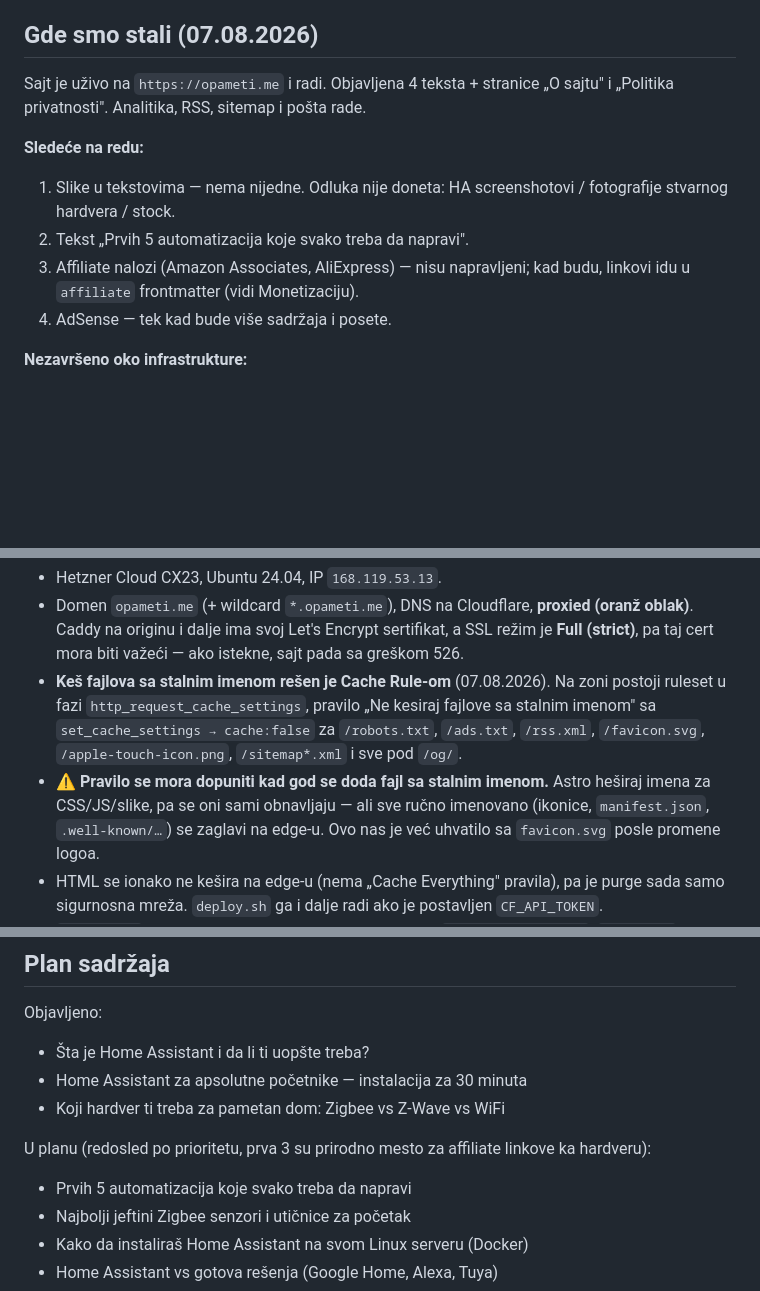
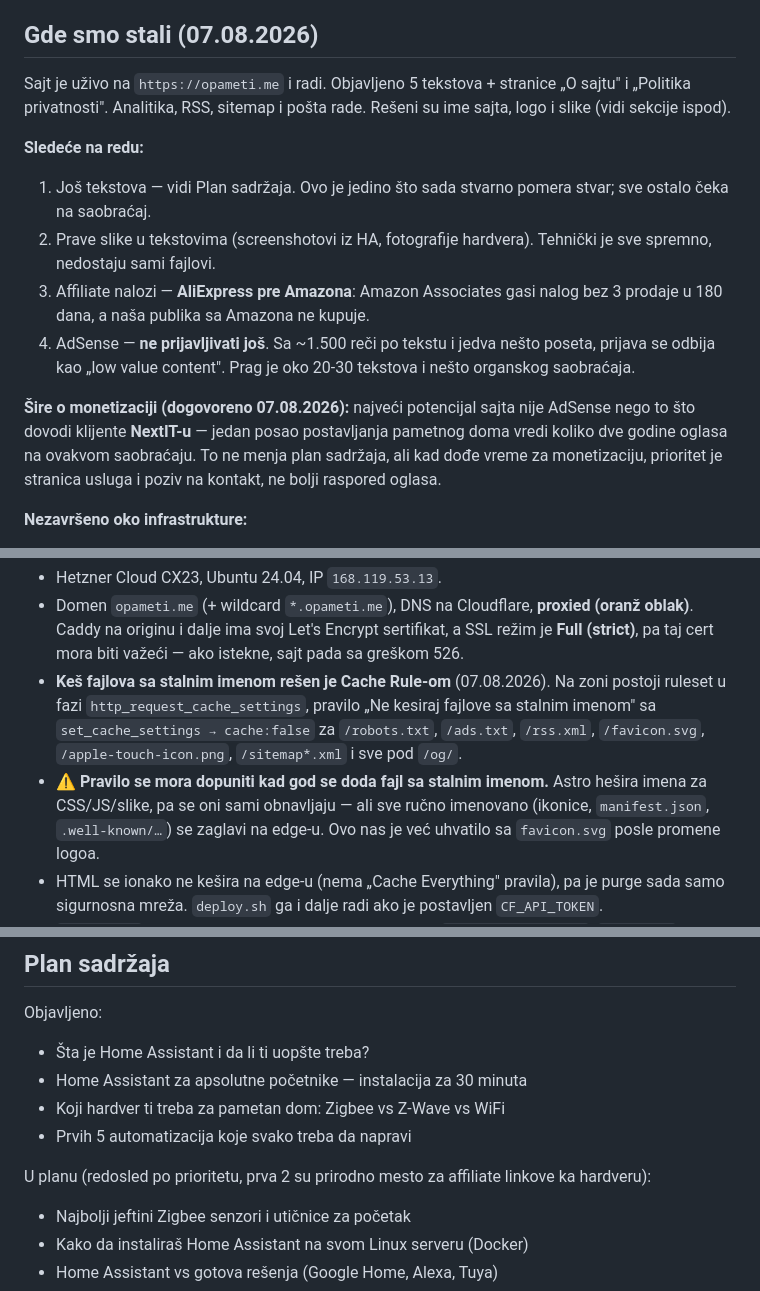
Before and after one commit to zonya/smartdom-guides, a Markdown page: CLAUDE.md, 3 parts joined by grey strips. GitHub-like rendering; blank space fills up the shorter version.

```diff
--- a/CLAUDE.md
+++ b/CLAUDE.md
@@ -6,16 +6,26 @@ Repo i npm paket su i dalje `smartdom-guides`, to je namerno neizmenjeno.
 
 ## Gde smo stali (07.08.2026)
 
-Sajt je uživo na `https://opameti.me` i radi. Objavljena 4 teksta + stranice
+Sajt je uživo na `https://opameti.me` i radi. Objavljeno 5 tekstova + stranice
 „O sajtu" i „Politika privatnosti". Analitika, RSS, sitemap i pošta rade.
+Rešeni su ime sajta, logo i slike (vidi sekcije ispod).
 
 **Sledeće na redu:**
-1. Slike u tekstovima — nema nijedne. Odluka nije doneta: HA screenshotovi /
-   fotografije stvarnog hardvera / stock.
-2. Tekst „Prvih 5 automatizacija koje svako treba da napravi".
-3. Affiliate nalozi (Amazon Associates, AliExpress) — nisu napravljeni; kad
-   budu, linkovi idu u `affiliate` frontmatter (vidi Monetizaciju).
-4. AdSense — tek kad bude više sadržaja i posete.
+1. Još tekstova — vidi Plan sadržaja. Ovo je jedino što sada stvarno pomera
+   stvar; sve ostalo čeka na saobraćaj.
+2. Prave slike u tekstovima (screenshotovi iz HA, fotografije hardvera).
+   Tehnički je sve spremno, nedostaju sami fajlovi.
+3. Affiliate nalozi — **AliExpress pre Amazona**: Amazon Associates gasi nalog
+   bez 3 prodaje u 180 dana, a naša publika sa Amazona ne kupuje.
+4. AdSense — **ne prijavljivati još**. Sa ~1.500 reči po tekstu i jedva nešto
+   poseta, prijava se odbija kao „low value content". Prag je oko 20-30
+   tekstova i nešto organskog saobraćaja.
+
+**Šire o monetizaciji (dogovoreno 07.08.2026):** najveći potencijal sajta nije
+AdSense nego to što dovodi klijente **NextIT-u** — jedan posao postavljanja
+pametnog doma vredi koliko dve godine oglasa na ovakvom saobraćaju. To ne menja
+plan sadržaja, ali kad dođe vreme za monetizaciju, prioritet je stranica usluga
+i poziv na kontakt, ne bolji raspored oglasa.
 
 **Nezavršeno oko infrastrukture:**
 - `CF_API_TOKEN` za `deploy.sh` još nije napravljen. Cache Rule pokriva sve
@@ -60,7 +70,7 @@ ostaje ispod prihoda (server + domen su ukupno ~5-6€/mesec).
   `/robots.txt`, `/ads.txt`, `/rss.xml`, `/favicon.svg`,
   `/apple-touch-icon.png`, `/sitemap*.xml` i sve pod `/og/`.
 - ⚠️ **Pravilo se mora dopuniti kad god se doda fajl sa stalnim imenom.**
-  Astro heširaj imena za CSS/JS/slike, pa se oni sami obnavljaju — ali sve
+  Astro hešira imena za CSS/JS/slike, pa se oni sami obnavljaju — ali sve
   ručno imenovano (ikonice, `manifest.json`, `.well-known/…`) se zaglavi na
   edge-u. Ovo nas je već uhvatilo sa `favicon.svg` posle promene logoa.
 - HTML se ionako ne kešira na edge-u (nema „Cache Everything" pravila), pa je
@@ -101,10 +111,10 @@ Objavljeno:
 - Šta je Home Assistant i da li ti uopšte treba?
 - Home Assistant za apsolutne početnike — instalacija za 30 minuta
 - Koji hardver ti treba za pametan dom: Zigbee vs Z-Wave vs WiFi
+- Prvih 5 automatizacija koje svako treba da napravi
 
-U planu (redosled po prioritetu, prva 3 su prirodno mesto za affiliate
+U planu (redosled po prioritetu, prva 2 su prirodno mesto za affiliate
 linkove ka hardveru):
-- Prvih 5 automatizacija koje svako treba da napravi
 - Najbolji jeftini Zigbee senzori i utičnice za početak
 - Kako da instaliraš Home Assistant na svom Linux serveru (Docker)
 - Home Assistant vs gotova rešenja (Google Home, Alexa, Tuya)
```
Also changed, not shown: 1 other file.
